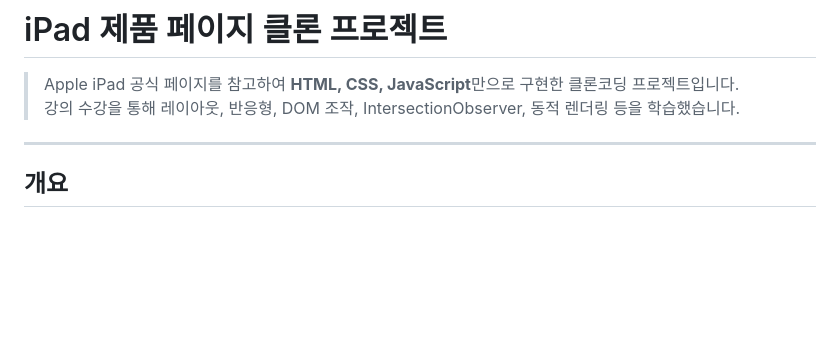
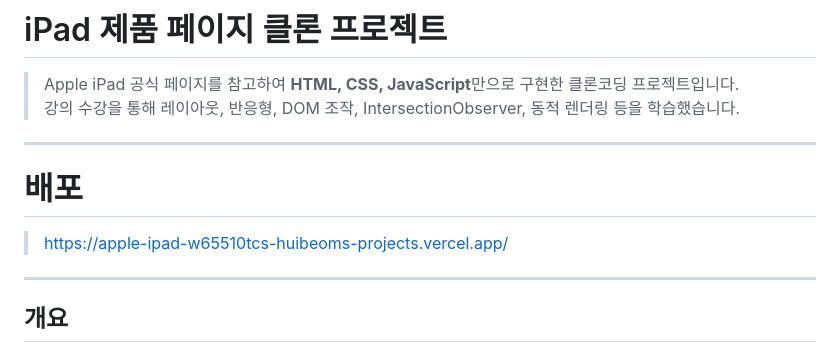
Before and after one commit to Kwak1999/apple-ipad-app, a Markdown page: README.md, the part around the change. Drawn GitHub-style; blank space fills up the shorter version.

Commit message:
vercel배포

```diff
--- a/README.md
+++ b/README.md
@@ -3,6 +3,9 @@
 > Apple iPad 공식 페이지를 참고하여 **HTML, CSS, JavaScript**만으로 구현한 클론코딩 프로젝트입니다.
 > 강의 수강을 통해 레이아웃, 반응형, DOM 조작, IntersectionObserver, 동적 렌더링 등을 학습했습니다.
 
+---
+# 배포
+> https://apple-ipad-w65510tcs-huibeoms-projects.vercel.app/
 ---
 
 ## 개요
```
